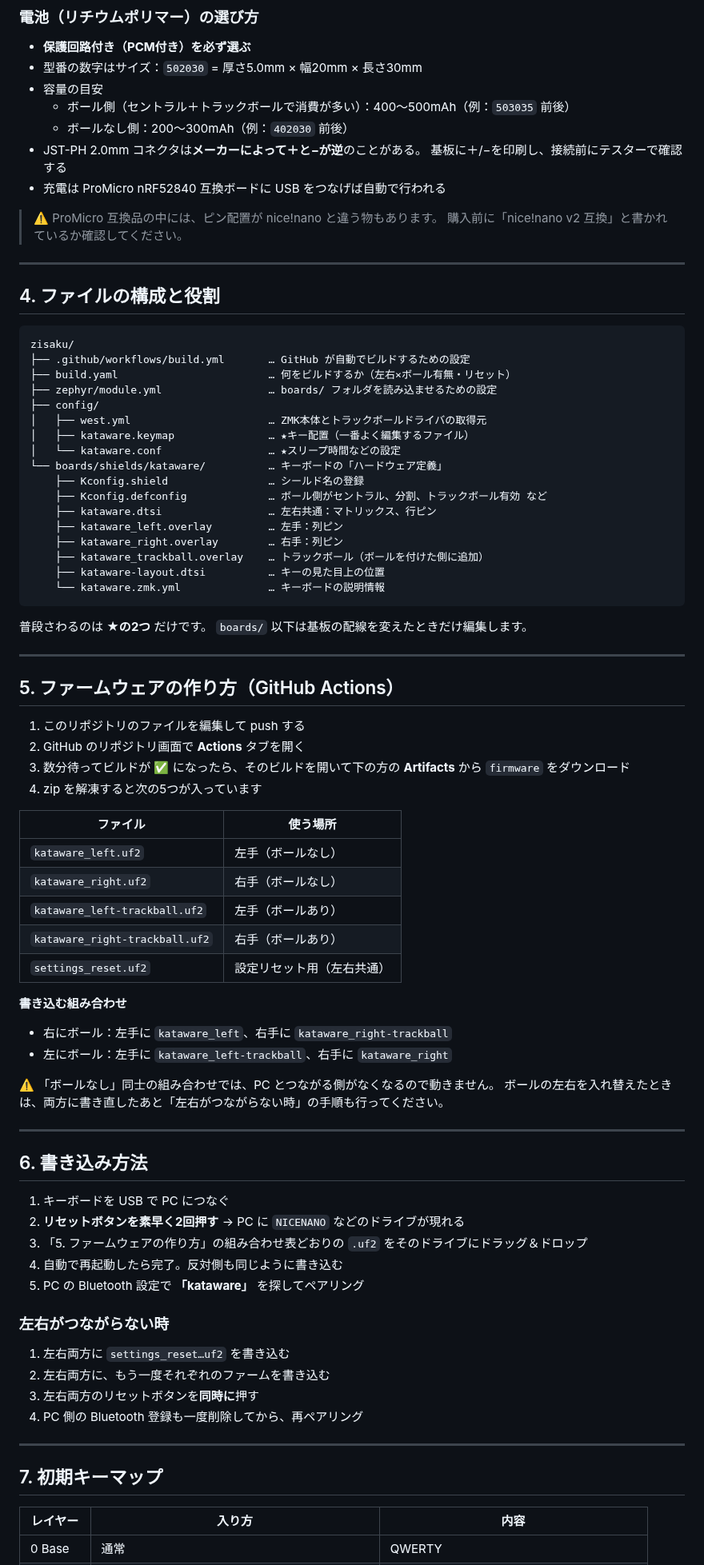
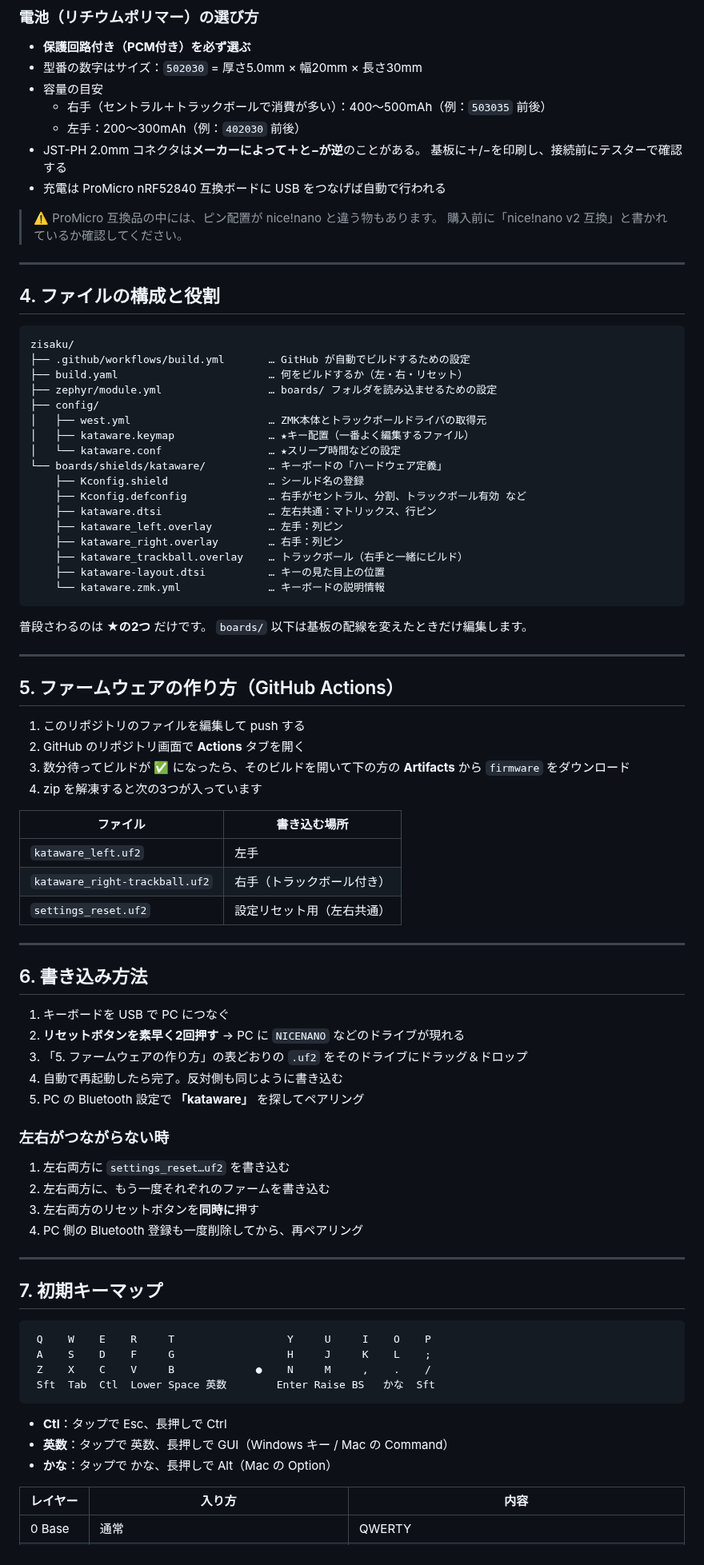
Before and after one commit to kyonccc/zisaku, a Markdown page: README.md, the part around one of its changes. Shown at 80% size. Drawn GitHub-style.

````diff
--- a/README.md
+++ b/README.md
@@ -125,8 +129,8 @@
 - **保護回路付き（PCM付き）を必ず選ぶ**
 - 型番の数字はサイズ：`502030` = 厚さ5.0mm × 幅20mm × 長さ30mm
 - 容量の目安
-  - ボール側（セントラル＋トラックボールで消費が多い）：400〜500mAh（例：`503035` 前後）
-  - ボールなし側：200〜300mAh（例：`402030` 前後）
+  - 右手（セントラル＋トラックボールで消費が多い）：400〜500mAh（例：`503035` 前後）
+  - 左手：200〜300mAh（例：`402030` 前後）
 - JST-PH 2.0mm コネクタは**メーカーによって＋と−が逆**のことがある。
   基板に＋/−を印刷し、接続前にテスターで確認する
 - 充電は ProMicro nRF52840 互換ボードに USB をつなげば自動で行われる
@@ -141,7 +145,7 @@
 ```
 zisaku/
 ├── .github/workflows/build.yml       … GitHub が自動でビルドするための設定
-├── build.yaml                        … 何をビルドするか（左右×ボール有無・リセット）
+├── build.yaml                        … 何をビルドするか（左・右・リセット）
 ├── zephyr/module.yml                 … boards/ フォルダを読み込ませるための設定
 ├── config/
 │   ├── west.yml                      … ZMK本体とトラックボールドライバの取得元
@@ -149,11 +153,11 @@ zisaku/
 │   └── kataware.conf                 … ★スリープ時間などの設定
 └── boards/shields/kataware/          … キーボードの「ハードウェア定義」
     ├── Kconfig.shield                … シールド名の登録
-    ├── Kconfig.defconfig             … ボール側がセントラル、分割、トラックボール有効 など
+    ├── Kconfig.defconfig             … 右手がセントラル、分割、トラックボール有効 など
     ├── kataware.dtsi                 … 左右共通：マトリックス、行ピン
     ├── kataware_left.overlay         … 左手：列ピン
     ├── kataware_right.overlay        … 右手：列ピン
-    ├── kataware_trackball.overlay    … トラックボール（ボールを付けた側に追加）
+    ├── kataware_trackball.overlay    … トラックボール（右手と一緒にビルド）
     ├── kataware-layout.dtsi          … キーの見た目上の位置
     └── kataware.zmk.yml              … キーボードの説明情報
 ```
@@ -169,22 +173,13 @@ zisaku/
 2. GitHub のリポジトリ画面で **Actions** タブを開く
 3. 数分待ってビルドが ✅ になったら、そのビルドを開いて下の方の
    **Artifacts** から `firmware` をダウンロード
-4. zip を解凍すると次の5つが入っています
+4. zip を解凍すると次の3つが入っています
 
-| ファイル | 使う場所 |
+| ファイル | 書き込む場所 |
 | --- | --- |
-| `kataware_left.uf2` | 左手（ボールなし） |
-| `kataware_right.uf2` | 右手（ボールなし） |
-| `kataware_left-trackball.uf2` | 左手（ボールあり） |
-| `kataware_right-trackball.uf2` | 右手（ボールあり） |
+| `kataware_left.uf2` | 左手 |
+| `kataware_right-trackball.uf2` | 右手（トラックボール付き） |
 | `settings_reset.uf2` | 設定リセット用（左右共通） |
-
-**書き込む組み合わせ**
-- 右にボール：左手に `kataware_left`、右手に `kataware_right-trackball`
-- 左にボール：左手に `kataware_left-trackball`、右手に `kataware_right`
-
-⚠️ 「ボールなし」同士の組み合わせでは、PC とつながる側がなくなるので動きません。
-ボールの左右を入れ替えたときは、両方に書き直したあと「左右がつながらない時」の手順も行ってください。
 
 ---
 
@@ -192,7 +187,7 @@ zisaku/
 
 1. キーボードを USB で PC につなぐ
 2. **リセットボタンを素早く2回押す** → PC に `NICENANO` などのドライブが現れる
-3. 「5. ファームウェアの作り方」の組み合わせ表どおりの `.uf2` をそのドライブにドラッグ＆ドロップ
+3. 「5. ファームウェアの作り方」の表どおりの `.uf2` をそのドライブにドラッグ＆ドロップ
 4. 自動で再起動したら完了。反対側も同じように書き込む
 5. PC の Bluetooth 設定で **「kataware」** を探してペアリング
 
@@ -207,6 +202,17 @@ zisaku/
 
 ## 7. 初期キーマップ
 
+```
+ Q    W    E    R     T                  Y     U     I    O    P
+ A    S    D    F     G                  H     J     K    L    ;
+ Z    X    C    V     B             ●    N     M     ,    .    /
+ Sft  Tab  Ctl  Lower Space 英数        Enter Raise BS   かな  Sft
+```
+
+- **Ctl**：タップで Esc、長押しで Ctrl
+- **英数**：タップで 英数、長押しで GUI（Windows キー / Mac の Command）
+- **かな**：タップで かな、長押しで Alt（Mac の Option）
+
 | レイヤー | 入り方 | 内容 |
 | --- | --- | --- |
 | 0 Base | 通常 | QWERTY |
````
Also changed, not shown: other parts of README.md (+34 -31 lines), docs/images/layout-final.png (added), 8 other files.
